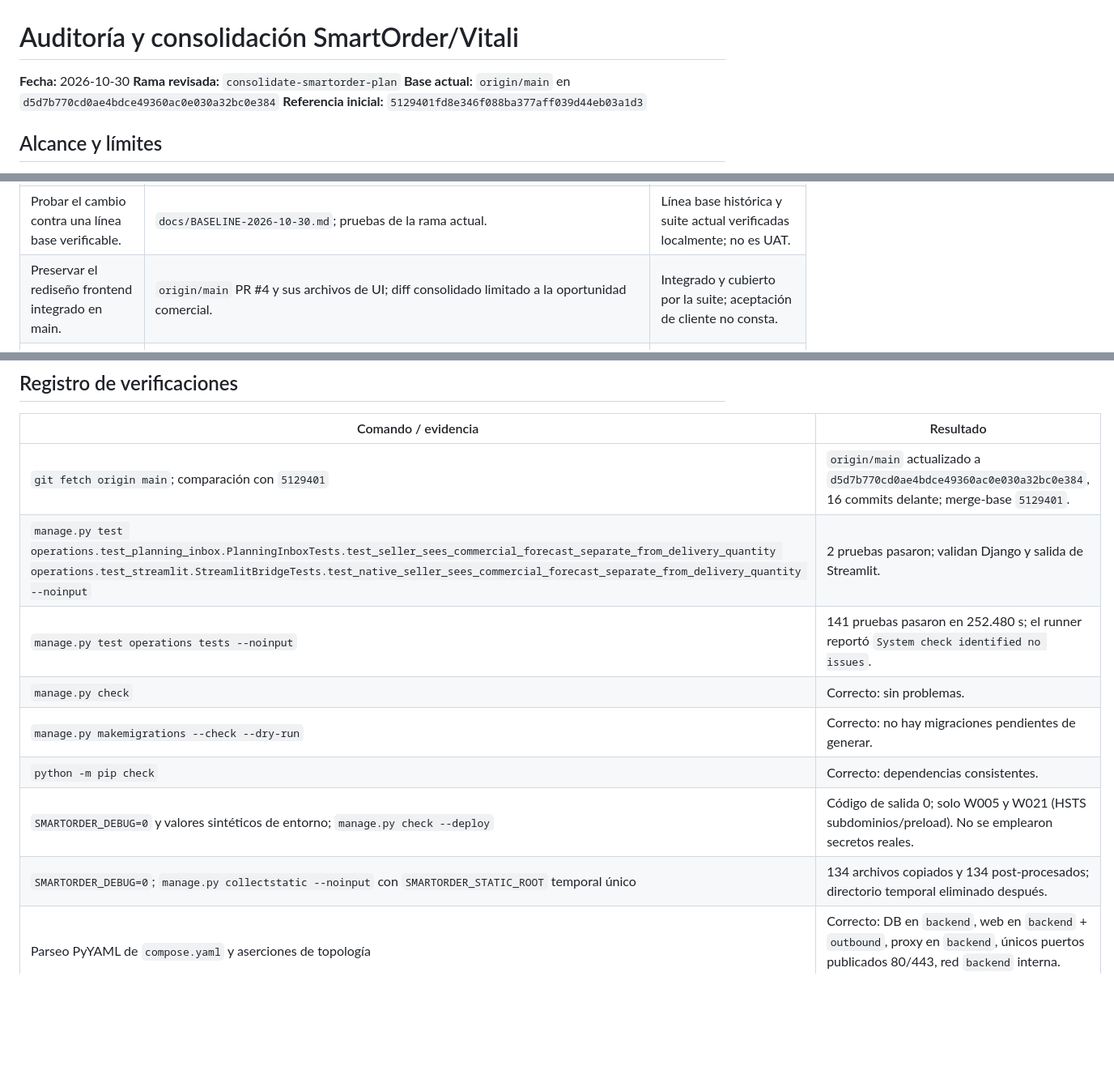
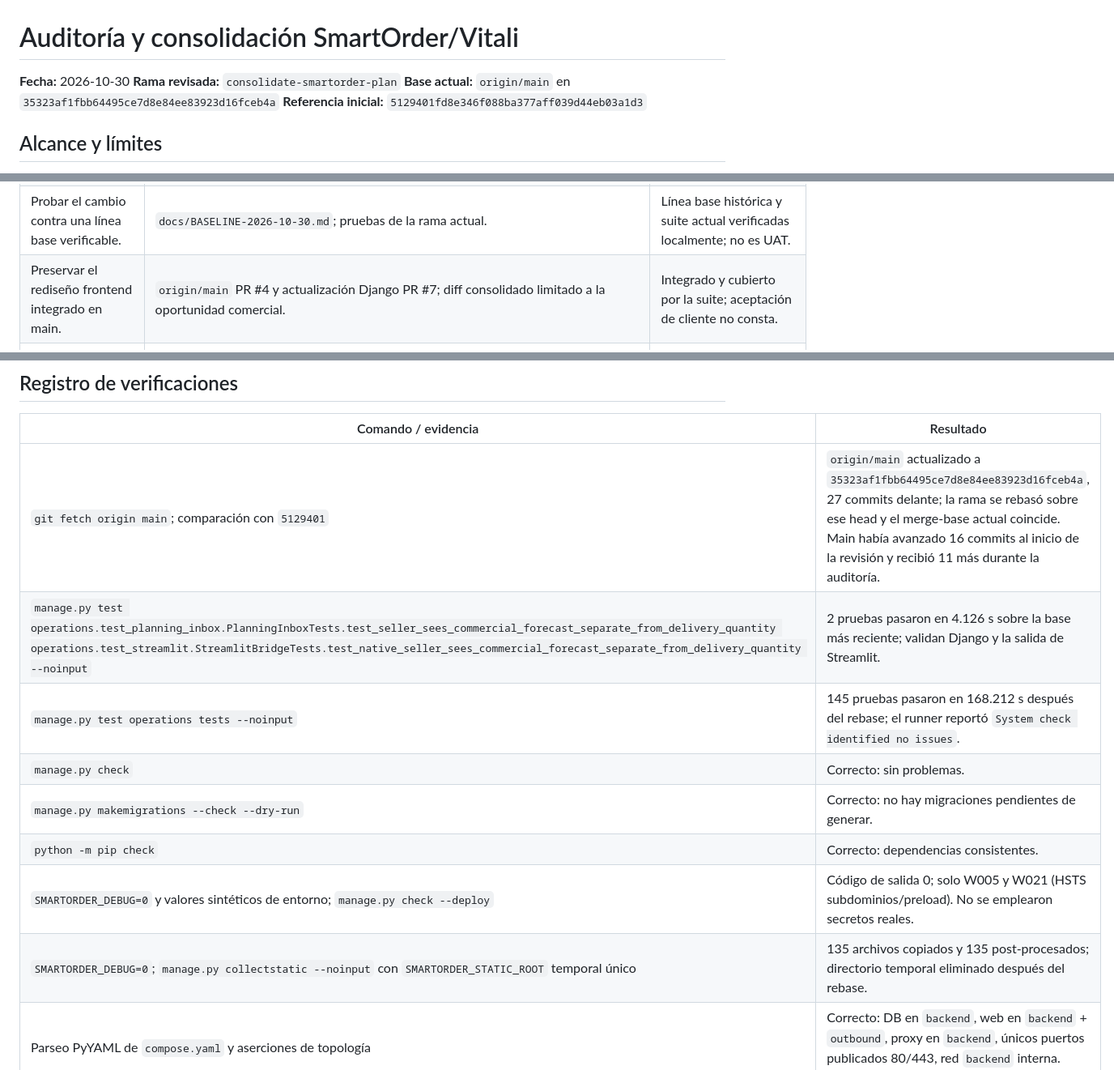
Before and after one commit to HenryBo06/ProyectoSistemaVitali, a Markdown page: docs/CONSOLIDATION_REVIEW_SMARTORDER_VITALI_2026-10-30.md, 3 parts joined by grey strips. Shown at 81% size. Drawn GitHub-style; blank space fills up the shorter version.

Commit message:
Update consolidation evidence after main refresh

```diff
--- a/docs/CONSOLIDATION_REVIEW_SMARTORDER_VITALI_2026-10-30.md
+++ b/docs/CONSOLIDATION_REVIEW_SMARTORDER_VITALI_2026-10-30.md
@@ -2,7 +2,7 @@
 
 **Fecha:** 2026-10-30
 **Rama revisada:** `consolidate-smartorder-plan`
-**Base actual:** `origin/main` en `d5d7b770cd0ae4bdce49360ac0e030a32bc0e384`
+**Base actual:** `origin/main` en `35323af1fbb64495ce7d8e84ee83923d16fceb4a`
 **Referencia inicial:** `5129401fd8e346f088ba377aff039d44eb03a1d3`
 
 ## Alcance y límites
@@ -40,7 +40,7 @@ Estados: **Implementado** = hay código/documentación; **Probado** = hay una ve
 | Como administración, quiero revisar solicitudes antes de compartir producción. | Flujo existente de solicitudes, revisión y XLSX; pruebas en `operations/test_planning_inbox.py` y `operations/test_streamlit.py`. | Implementado en repo y cubierto por suite; prueba operativa/UAT pendiente. |
 | Usar fecha de venta/pedido como semántica de la fecha del Excel. | `SalesDataset.DateSemantics.SALE_ORDER`; evidencia de la decisión en la conversación. | Decisión del usuario del proyecto confirmada; no equivale a aceptación de Vitali. |
 | Probar el cambio contra una línea base verificable. | `docs/BASELINE-2026-10-30.md`; pruebas de la rama actual. | Línea base histórica y suite actual verificadas localmente; no es UAT. |
-| Preservar el rediseño frontend integrado en main. | `origin/main` PR #4 y sus archivos de UI; diff consolidado limitado a la oportunidad comercial. | Integrado y cubierto por la suite; aceptación de cliente no consta. |
+| Preservar el rediseño frontend integrado en main. | `origin/main` PR #4 y actualización Django PR #7; diff consolidado limitado a la oportunidad comercial. | Integrado y cubierto por la suite; aceptación de cliente no consta. |
 | Proteger cuentas de demo con opt-in y secretos de Streamlit. | Código/documentación integrados en main, PR #6; `operations/test_demo_bootstrap.py` en main. | Integrado en main y con pruebas del repo; secretos reales no se incluyen ni se validan aquí. |
 | Persistir base de datos de la instancia de despliegue. | Soporte PostgreSQL en main y CI existente; Compose añade PostgreSQL interno. | Configuración implementada; PostgreSQL Compose/VM no probado en este entorno. |
 | Desplegar Django/Gunicorn detrás de TLS con datos persistentes. | `Dockerfile`, `compose.yaml`, `infra/Caddyfile`, `.env.example`, `VM-INSTALL.md`. | Implementado y validado estáticamente; build, arranque, TLS y persistencia real pendientes/bloqueados por Docker/VM. |
@@ -71,14 +71,14 @@ No se encontraron coincidencias de patrones comunes de credenciales en archivos
 
 | Comando / evidencia | Resultado |
 |---|---|
-| `git fetch origin main`; comparación con `5129401` | `origin/main` actualizado a `d5d7b770cd0ae4bdce49360ac0e030a32bc0e384`, 16 commits delante; merge-base `5129401`. |
-| `manage.py test operations.test_planning_inbox.PlanningInboxTests.test_seller_sees_commercial_forecast_separate_from_delivery_quantity operations.test_streamlit.StreamlitBridgeTests.test_native_seller_sees_commercial_forecast_separate_from_delivery_quantity --noinput` | 2 pruebas pasaron; validan Django y salida de Streamlit. |
-| `manage.py test operations tests --noinput` | 141 pruebas pasaron en 252.480 s; el runner reportó `System check identified no issues`. |
+| `git fetch origin main`; comparación con `5129401` | `origin/main` actualizado a `35323af1fbb64495ce7d8e84ee83923d16fceb4a`, 27 commits delante; la rama se rebasó sobre ese head y el merge-base actual coincide. Main había avanzado 16 commits al inicio de la revisión y recibió 11 más durante la auditoría. |
+| `manage.py test operations.test_planning_inbox.PlanningInboxTests.test_seller_sees_commercial_forecast_separate_from_delivery_quantity operations.test_streamlit.StreamlitBridgeTests.test_native_seller_sees_commercial_forecast_separate_from_delivery_quantity --noinput` | 2 pruebas pasaron en 4.126 s sobre la base más reciente; validan Django y la salida de Streamlit. |
+| `manage.py test operations tests --noinput` | 145 pruebas pasaron en 168.212 s después del rebase; el runner reportó `System check identified no issues`. |
 | `manage.py check` | Correcto: sin problemas. |
 | `manage.py makemigrations --check --dry-run` | Correcto: no hay migraciones pendientes de generar. |
 | `python -m pip check` | Correcto: dependencias consistentes. |
 | `SMARTORDER_DEBUG=0` y valores sintéticos de entorno; `manage.py check --deploy` | Código de salida 0; solo W005 y W021 (HSTS subdominios/preload). No se emplearon secretos reales. |
-| `SMARTORDER_DEBUG=0`; `manage.py collectstatic --noinput` con `SMARTORDER_STATIC_ROOT` temporal único | 134 archivos copiados y 134 post-procesados; directorio temporal eliminado después. |
+| `SMARTORDER_DEBUG=0`; `manage.py collectstatic --noinput` con `SMARTORDER_STATIC_ROOT` temporal único | 135 archivos copiados y 135 post-procesados; directorio temporal eliminado después del rebase. |
 | Parseo PyYAML de `compose.yaml` y aserciones de topología | Correcto: DB en `backend`, web en `backend` + `outbound`, proxy en `backend`, únicos puertos publicados 80/443, red `backend` interna. Validación estática, no prueba de Docker. |
 | Búsqueda de patrones de secretos en archivos publicables; `git check-ignore .env staticfiles .local-web/smartorder.sqlite3` | Sin coincidencias de patrones; `.env`, estáticos generados y SQLite local ignorados. No se publican. |
 | `git diff --check` y `git diff --cached --check` | Sin errores. |
```
Also changed, not shown: other parts of docs/CONSOLIDATION_REVIEW_SMARTORDER_VITALI_2026-10-30.md (+1 -1 lines).
